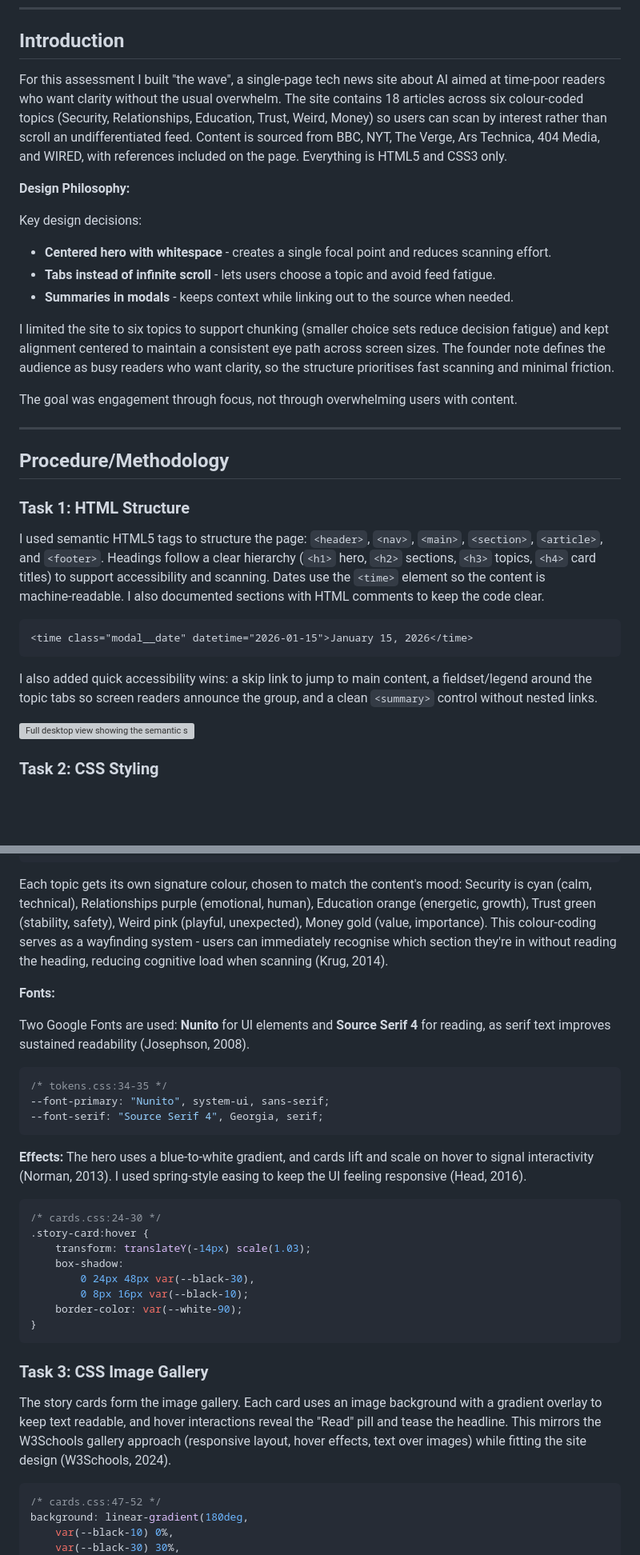
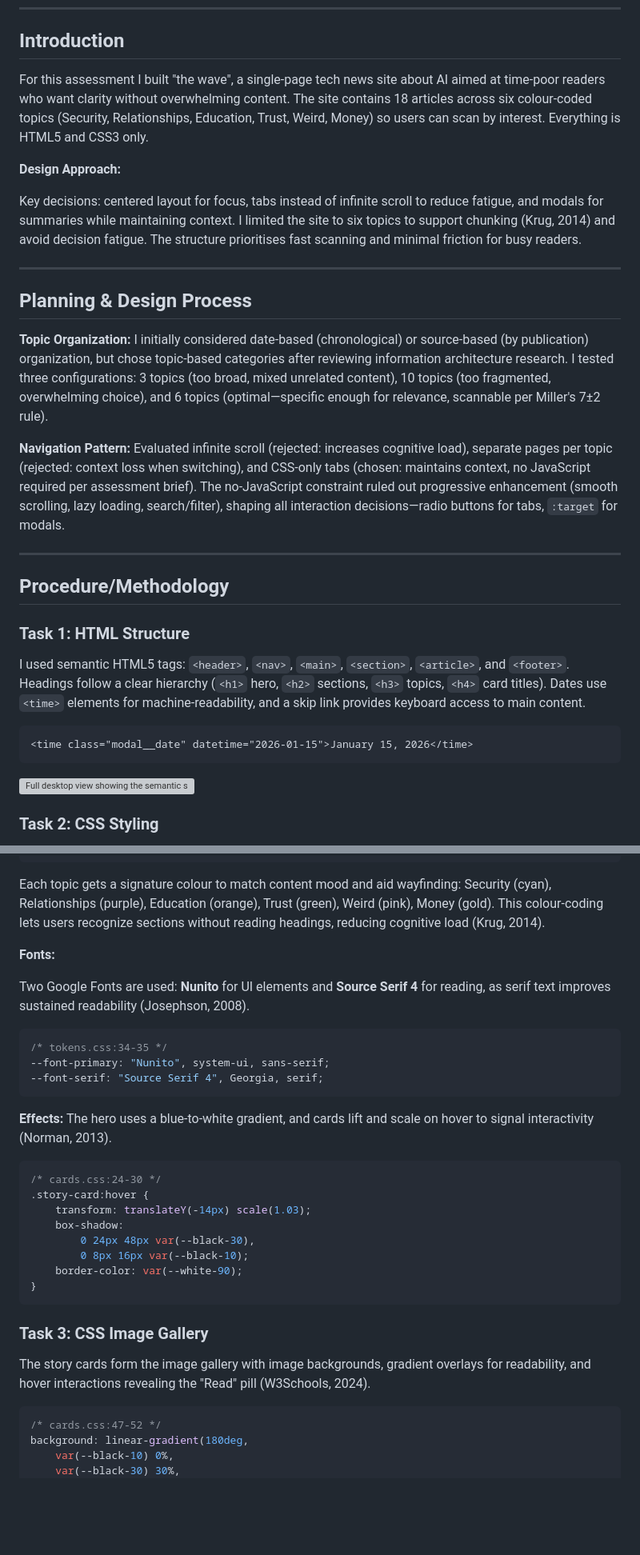
Before and after one commit to VisionaryOS/the-wave, a Markdown page: HEP504_Report_Shamaila_Hussain.md, 2 parts joined by grey strips. Shown at 80% size. Rendered like a GitHub page; blank space fills up the shorter version; grey boxes are pictures that could not be loaded.

````diff
--- a/HEP504_Report_Shamaila_Hussain.md
+++ b/HEP504_Report_Shamaila_Hussain.md
@@ -18,18 +18,19 @@ http://mayar.abertay.ac.uk/~[username]/
 
 ## Introduction
 
-For this assessment I built "the wave", a single‑page tech news site about AI aimed at time‑poor readers who want clarity without the usual overwhelm. The site contains 18 articles across six colour‑coded topics (Security, Relationships, Education, Trust, Weird, Money) so users can scan by interest rather than scroll an undifferentiated feed. Content is sourced from BBC, NYT, The Verge, Ars Technica, 404 Media, and WIRED, with references included on the page. Everything is HTML5 and CSS3 only.
+For this assessment I built "the wave", a single‑page tech news site about AI aimed at time‑poor readers who want clarity without overwhelming content. The site contains 18 articles across six colour‑coded topics (Security, Relationships, Education, Trust, Weird, Money) so users can scan by interest. Everything is HTML5 and CSS3 only.
 
-**Design Philosophy:**
+**Design Approach:**
 
-Key design decisions:
-- **Centered hero with whitespace** - creates a single focal point and reduces scanning effort.
-- **Tabs instead of infinite scroll** - lets users choose a topic and avoid feed fatigue.
-- **Summaries in modals** - keeps context while linking out to the source when needed.
+Key decisions: centered layout for focus, tabs instead of infinite scroll to reduce fatigue, and modals for summaries while maintaining context. I limited the site to six topics to support chunking (Krug, 2014) and avoid decision fatigue. The structure prioritises fast scanning and minimal friction for busy readers.
 
-I limited the site to six topics to support chunking (smaller choice sets reduce decision fatigue) and kept alignment centered to maintain a consistent eye path across screen sizes. The founder note defines the audience as busy readers who want clarity, so the structure prioritises fast scanning and minimal friction.
+---
 
-The goal was engagement through focus, not through overwhelming users with content.
+## Planning & Design Process
+
+**Topic Organization:** I initially considered date-based (chronological) or source-based (by publication) organization, but chose topic-based categories after reviewing information architecture research. I tested three configurations: 3 topics (too broad, mixed unrelated content), 10 topics (too fragmented, overwhelming choice), and 6 topics (optimal—specific enough for relevance, scannable per Miller's 7±2 rule).
+
+**Navigation Pattern:** Evaluated infinite scroll (rejected: increases cognitive load), separate pages per topic (rejected: context loss when switching), and CSS-only tabs (chosen: maintains context, no JavaScript required per assessment brief). The no-JavaScript constraint ruled out progressive enhancement (smooth scrolling, lazy loading, search/filter), shaping all interaction decisions—radio buttons for tabs, `:target` for modals.
 
 ---
 
@@ -37,13 +38,11 @@ The goal was engagement through focus, not through overwhelming users with conte
 
 ### Task 1: HTML Structure
 
-I used semantic HTML5 tags to structure the page: `<header>`, `<nav>`, `<main>`, `<section>`, `<article>`, and `<footer>`. Headings follow a clear hierarchy (`<h1>` hero, `<h2>` sections, `<h3>` topics, `<h4>` card titles) to support accessibility and scanning. Dates use the `<time>` element so the content is machine‑readable. I also documented sections with HTML comments to keep the code clear.
+I used semantic HTML5 tags: `<header>`, `<nav>`, `<main>`, `<section>`, `<article>`, and `<footer>`. Headings follow a clear hierarchy (`<h1>` hero, `<h2>` sections, `<h3>` topics, `<h4>` card titles). Dates use `<time>` elements for machine-readability, and a skip link provides keyboard access to main content.
 
 ```html
 <time class="modal__date" datetime="2026-01-15">January 15, 2026</time>
 ```
-
-I also added quick accessibility wins: a skip link to jump to main content, a fieldset/legend around the topic tabs so screen readers announce the group, and a clean `<summary>` control without nested links.
 
 ![Full desktop view showing the semantic structure](screenshots/desktop-full.png)
 
@@ -63,7 +62,7 @@ I centralised colour values in `tokens.css` using CSS custom properties so chang
 --color-gold: rgb(234, 179, 8);
 ```
 
-Each topic gets its own signature colour, chosen to match the content's mood: Security is cyan (calm, technical), Relationships purple (emotional, human), Education orange (energetic, growth), Trust green (stability, safety), Weird pink (playful, unexpected), Money gold (value, importance). This colour-coding serves as a wayfinding system - users can immediately recognise which section they're in without reading the heading, reducing cognitive load when scanning (Krug, 2014).
+Each topic gets a signature colour to match content mood and aid wayfinding: Security (cyan), Relationships (purple), Education (orange), Trust (green), Weird (pink), Money (gold). This colour-coding lets users recognize sections without reading headings, reducing cognitive load (Krug, 2014).
 
 **Fonts:**
 
@@ -76,7 +75,7 @@ Two Google Fonts are used: **Nunito** for UI elements and **Source Serif 4** for
 ```
 
 **Effects:**
-The hero uses a blue‑to‑white gradient, and cards lift and scale on hover to signal interactivity (Norman, 2013). I used spring‑style easing to keep the UI feeling responsive (Head, 2016).
+The hero uses a blue‑to‑white gradient, and cards lift and scale on hover to signal interactivity (Norman, 2013).
 
 ```css
 /* cards.css:24-30 */
@@ -91,7 +90,7 @@ The hero uses a blue‑to‑white gradient, and cards lift and scale on hover to
 
 ### Task 3: CSS Image Gallery
 
-The story cards form the image gallery. Each card uses an image background with a gradient overlay to keep text readable, and hover interactions reveal the "Read" pill and tease the headline. This mirrors the W3Schools gallery approach (responsive layout, hover effects, text over images) while fitting the site design (W3Schools, 2024).
+The story cards form the image gallery with image backgrounds, gradient overlays for readability, and hover interactions revealing the "Read" pill (W3Schools, 2024).
 
 ```css
 /* cards.css:47-52 */
````
Also changed, not shown: other parts of HEP504_Report_Shamaila_Hussain.md (+23 -17 lines).
